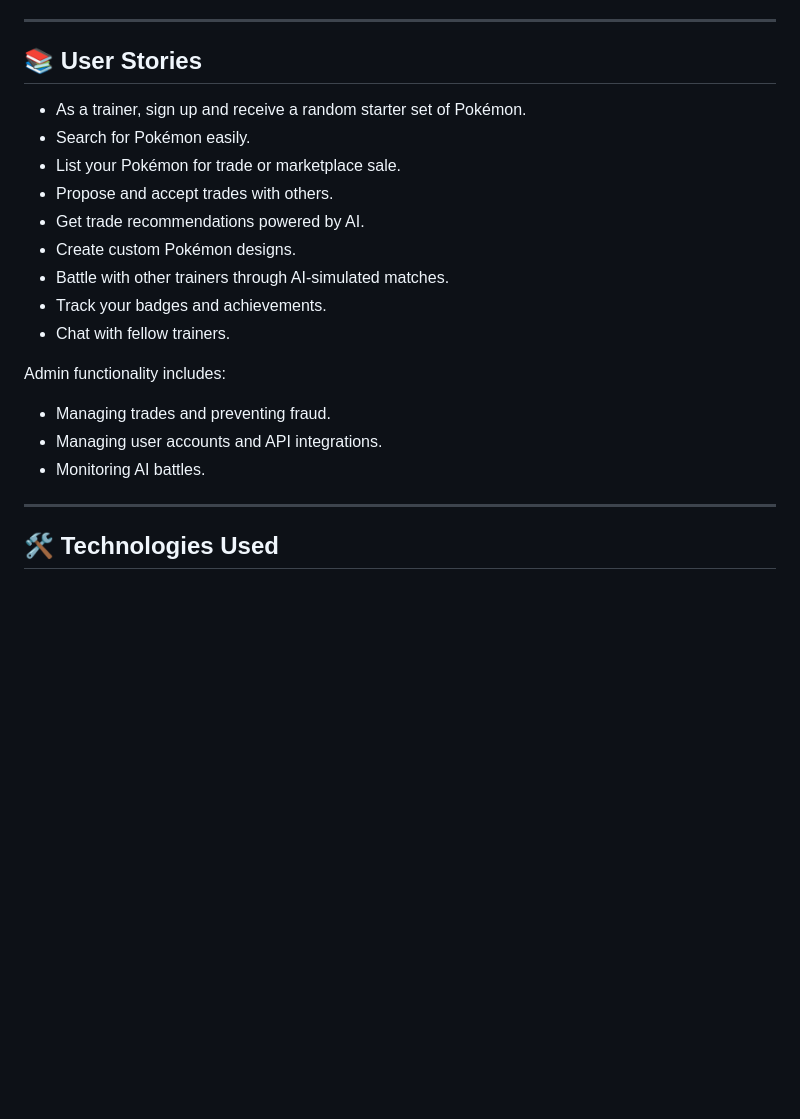
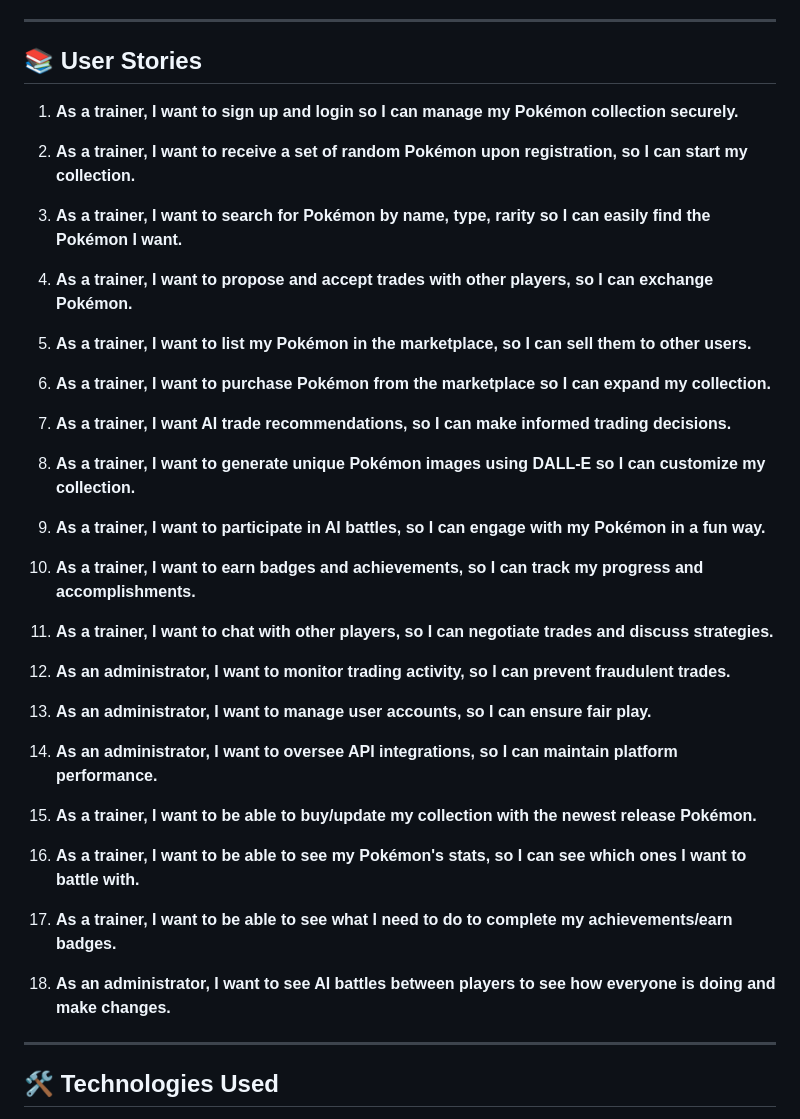
Before and after one commit to yassinreda101/pokemontrade, a Markdown page: README.md, the part around the change. Drawn GitHub-style; blank space fills up the shorter version.

```diff
--- a/README.md
+++ b/README.md
@@ -31,20 +31,42 @@ Welcome to the **Pokémon Trading App**, the ultimate platform for Pokémon enth
 ---
 
 ## 📚 User Stories
-- As a trainer, sign up and receive a random starter set of Pokémon.
-- Search for Pokémon easily.
-- List your Pokémon for trade or marketplace sale.
-- Propose and accept trades with others.
-- Get trade recommendations powered by AI.
-- Create custom Pokémon designs.
-- Battle with other trainers through AI-simulated matches.
-- Track your badges and achievements.
-- Chat with fellow trainers.
 
-Admin functionality includes:
-- Managing trades and preventing fraud.
-- Managing user accounts and API integrations.
-- Monitoring AI battles.
+1. **As a trainer, I want to sign up and login so I can manage my Pokémon collection securely.**
+
+2. **As a trainer, I want to receive a set of random Pokémon upon registration, so I can start my collection.**
+
+3. **As a trainer, I want to search for Pokémon by name, type, rarity so I can easily find the Pokémon I want.**
+
+4. **As a trainer, I want to propose and accept trades with other players, so I can exchange Pokémon.**
+
+5. **As a trainer, I want to list my Pokémon in the marketplace, so I can sell them to other users.**
+
+6. **As a trainer, I want to purchase Pokémon from the marketplace so I can expand my collection.**
+
+7. **As a trainer, I want AI trade recommendations, so I can make informed trading decisions.**
+
+8. **As a trainer, I want to generate unique Pokémon images using DALL-E so I can customize my collection.**
+
+9. **As a trainer, I want to participate in AI battles, so I can engage with my Pokémon in a fun way.**
+
+10. **As a trainer, I want to earn badges and achievements, so I can track my progress and accomplishments.**
+
+11. **As a trainer, I want to chat with other players, so I can negotiate trades and discuss strategies.**
+
+12. **As an administrator, I want to monitor trading activity, so I can prevent fraudulent trades.**
+
+13. **As an administrator, I want to manage user accounts, so I can ensure fair play.**
+
+14. **As an administrator, I want to oversee API integrations, so I can maintain platform performance.**
+
+15. **As a trainer, I want to be able to buy/update my collection with the newest release Pokémon.**
+
+16. **As a trainer, I want to be able to see my Pokémon's stats, so I can see which ones I want to battle with.**
+
+17. **As a trainer, I want to be able to see what I need to do to complete my achievements/earn badges.**
+
+18. **As an administrator, I want to see AI battles between players to see how everyone is doing and make changes.**
 
 ---
 
```
